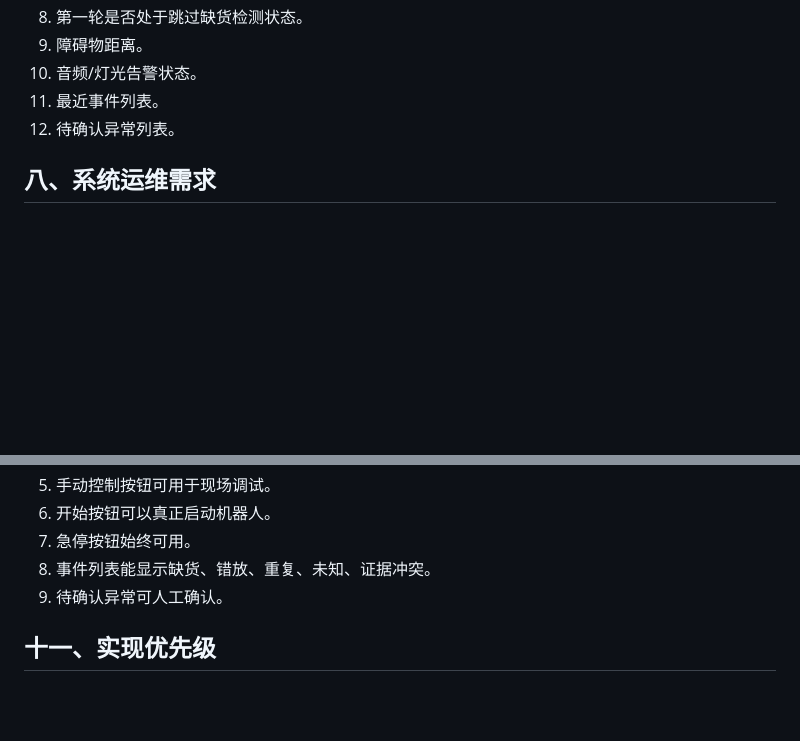
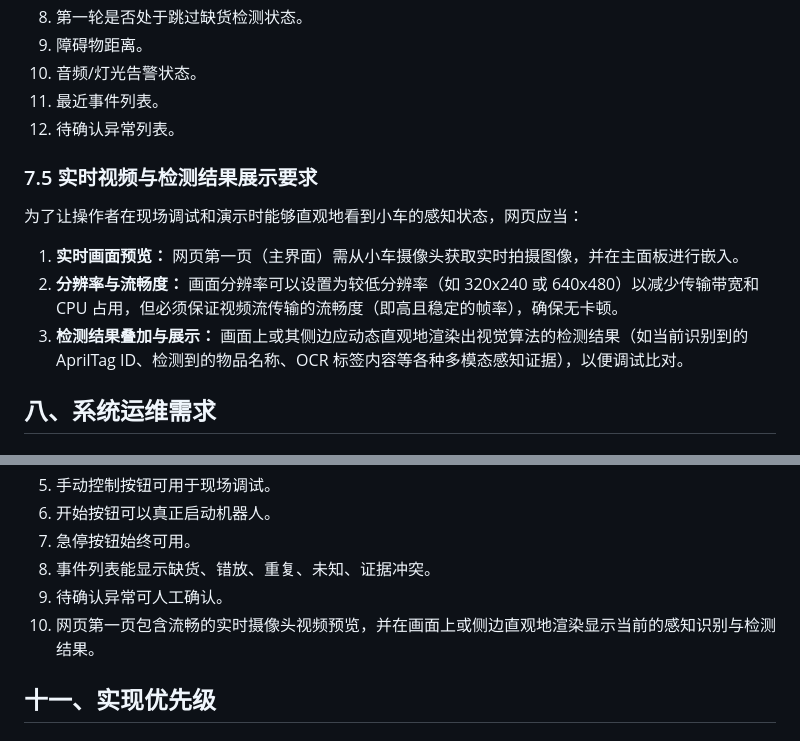
Before and after one commit to kmgcc/inspection_robot, a Markdown page: docs/REAL_REQUIREMENTS.md, 2 parts joined by grey strips. Rendered like a GitHub page; blank space fills up the shorter version.

Commit message:
docs: add camera preview and detection dashboard requirements

```diff
--- a/docs/REAL_REQUIREMENTS.md
+++ b/docs/REAL_REQUIREMENTS.md
@@ -446,6 +446,14 @@ OCR 推荐：
 11. 最近事件列表。
 12. 待确认异常列表。
 
+### 7.5 实时视频与检测结果展示要求
+
+为了让操作者在现场调试和演示时能够直观地看到小车的感知状态，网页应当：
+
+1. **实时画面预览：** 网页第一页（主界面）需从小车摄像头获取实时拍摄图像，并在主面板进行嵌入。
+2. **分辨率与流畅度：** 画面分辨率可以设置为较低分辨率（如 320x240 或 640x480）以减少传输带宽和 CPU 占用，但必须保证视频流传输的流畅度（即高且稳定的帧率），确保无卡顿。
+3. **检测结果叠加与展示：** 画面上或其侧边应动态直观地渲染出视觉算法的检测结果（如当前识别到的 AprilTag ID、检测到的物品名称、OCR 标签内容等各种多模态感知证据），以便调试比对。
+
 ## 八、系统运维需求
 
 ### 8.1 禁用官方 App 主程序
@@ -578,6 +586,7 @@ OCR 推荐：
 7. 急停按钮始终可用。
 8. 事件列表能显示缺货、错放、重复、未知、证据冲突。
 9. 待确认异常可人工确认。
+10. 网页第一页包含流畅的实时摄像头视频预览，并在画面上或侧边直观地渲染显示当前的感知识别与检测结果。
 
 ## 十一、实现优先级
 
```
